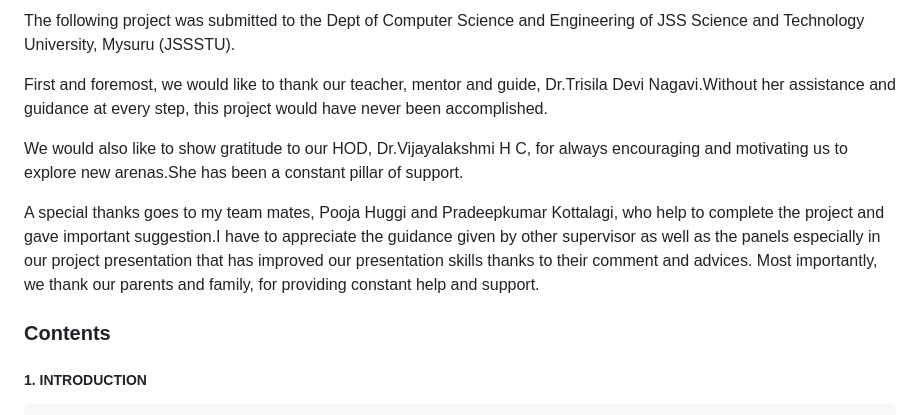
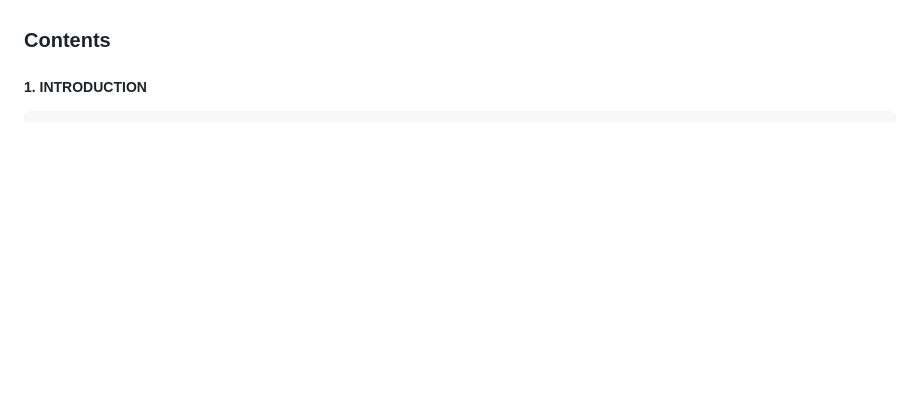
Before and after one commit to madihaazamahmed-droid/Online-Organ-Donation-Management-System-OODMS-, a Markdown page: README.md, the part around one of its changes. Rendered like a GitHub page; blank space fills up the shorter version.

```diff
--- a/README.md
+++ b/README.md
@@ -9,12 +8,4 @@ The Online Organ Donation Management System (OODMS) is developed mainly for gene
 
-The following project was submitted to the Dept of Computer Science and Engineering of JSS Science and Technology University, Mysuru (JSSSTU).
-
-First and foremost, we would like to thank our teacher, mentor and guide, Dr.Trisila Devi Nagavi.Without her assistance and guidance at every step, this project would have never been accomplished.
-
-We would also like to show gratitude to our HOD, Dr.Vijayalakshmi H C, for always encouraging and motivating us to explore new arenas.She has been a constant pillar of support.
-
-A special thanks goes to my team mates, Pooja Huggi and Pradeepkumar Kottalagi, who help to complete the project and gave important suggestion.I have to appreciate the guidance given by other supervisor as well as the panels especially in our project presentation that has improved our presentation skills thanks to their comment and advices.
-Most importantly, we thank our parents and family, for providing constant help and support.
 
 
 
```
Also changed, not shown: other parts of README.md (+0 -1 lines).
